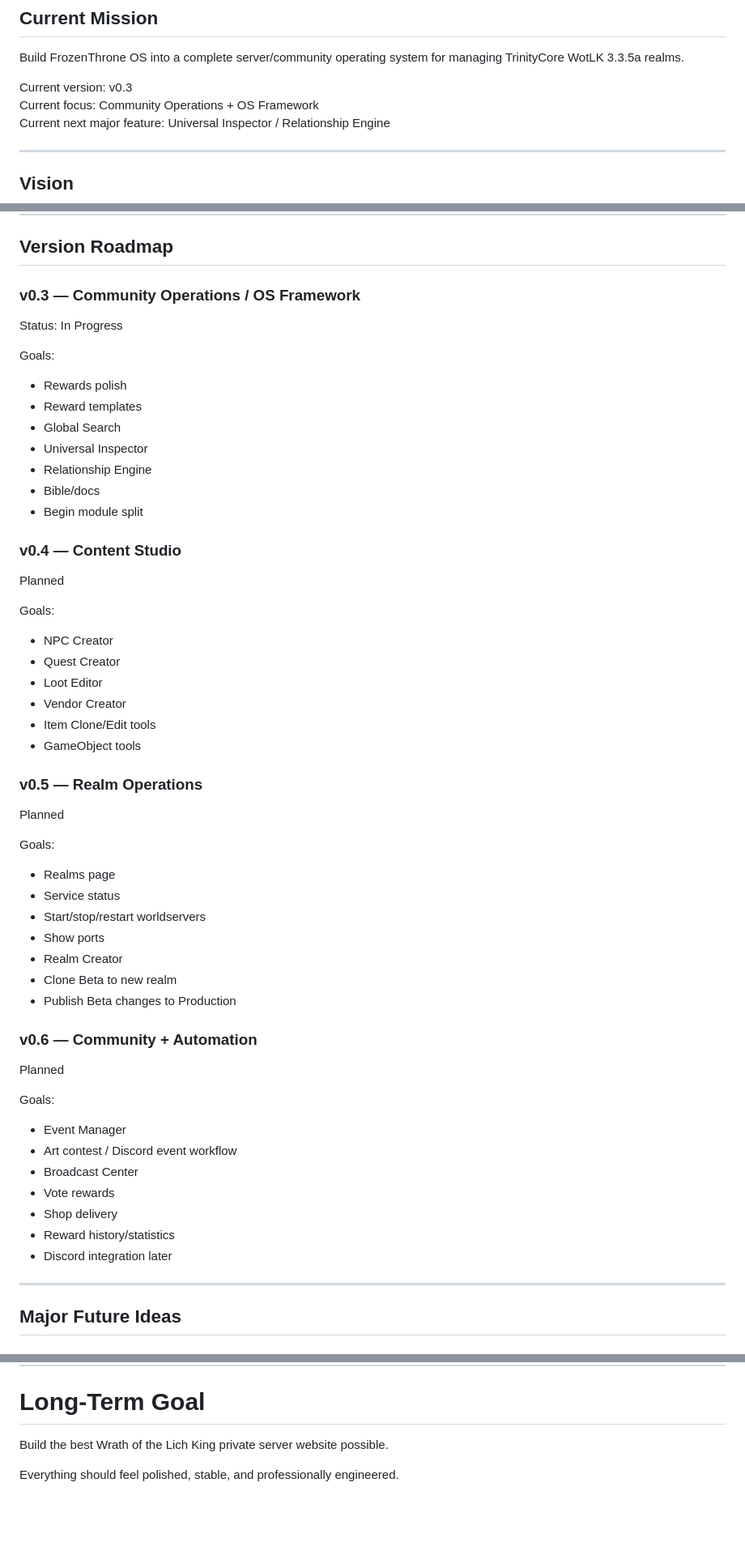
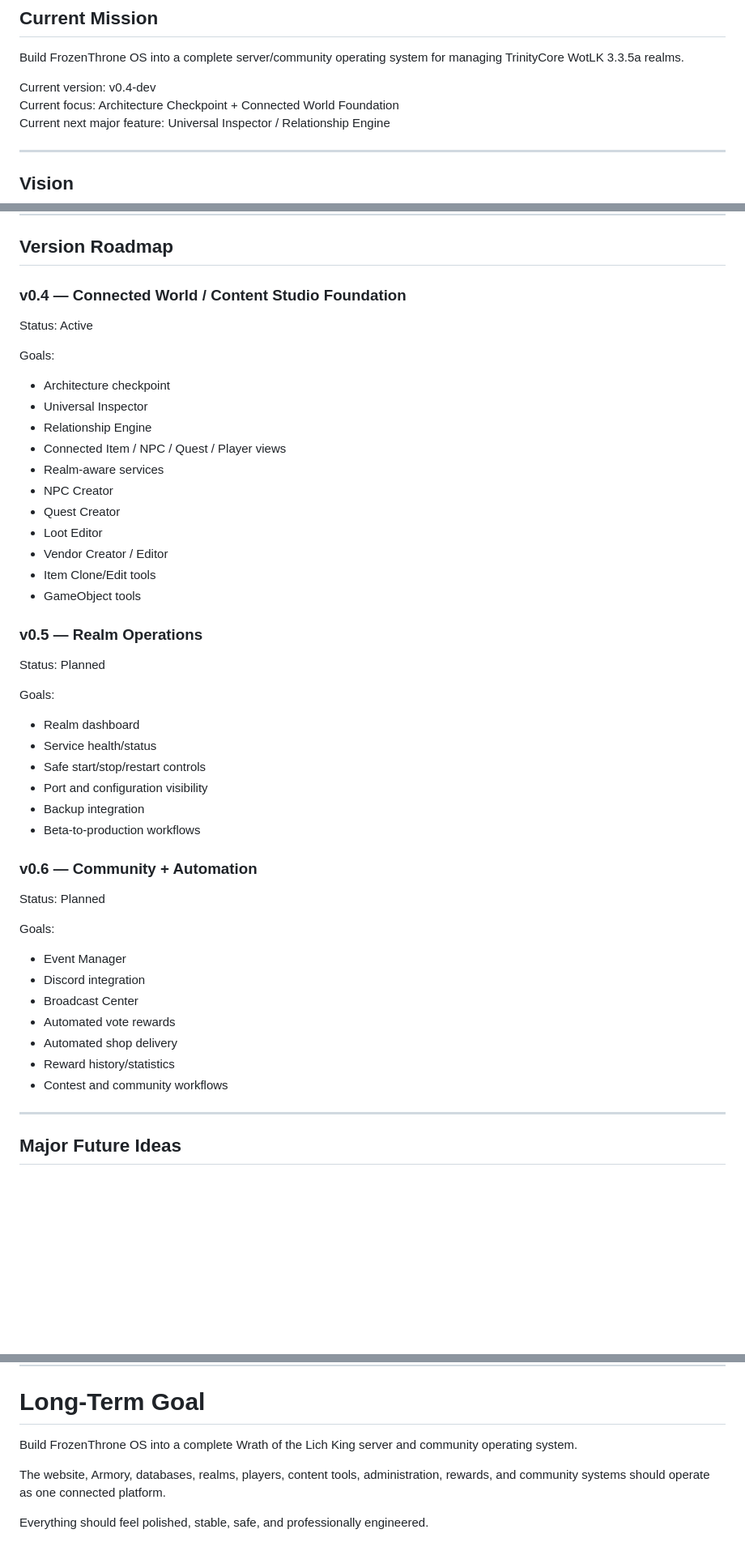
Before and after one commit to CraftEarth/Frozen-Throne, a Markdown page: docs/BIBLE.md, 3 parts joined by grey strips. Shown at 81% size. Drawn GitHub-style; blank space fills up the shorter version.

```diff
--- a/docs/BIBLE.md
+++ b/docs/BIBLE.md
@@ -3,8 +3,8 @@
 ## Current Mission
 Build FrozenThrone OS into a complete server/community operating system for managing TrinityCore WotLK 3.3.5a realms.
 
-Current version: v0.3
-Current focus: Community Operations + OS Framework
+Current version: v0.4-dev
+Current focus: Architecture Checkpoint + Connected World Foundation
 Current next major feature: Universal Inspector / Relationship Engine
 
 ---
@@ -206,52 +235,44 @@ Every admin module should eventually have:
 
 ## Version Roadmap
 
-### v0.3 — Community Operations / OS Framework
-Status: In Progress
+### v0.4 — Connected World / Content Studio Foundation
+Status: Active
 
 Goals:
-- Rewards polish
-- Reward templates
-- Global Search
+- Architecture checkpoint
 - Universal Inspector
 - Relationship Engine
-- Bible/docs
-- Begin module split
-
-### v0.4 — Content Studio
-Planned
-
-Goals:
+- Connected Item / NPC / Quest / Player views
+- Realm-aware services
 - NPC Creator
 - Quest Creator
 - Loot Editor
-- Vendor Creator
+- Vendor Creator / Editor
 - Item Clone/Edit tools
 - GameObject tools
 
 ### v0.5 — Realm Operations
-Planned
+Status: Planned
 
 Goals:
-- Realms page
-- Service status
-- Start/stop/restart worldservers
-- Show ports
-- Realm Creator
-- Clone Beta to new realm
-- Publish Beta changes to Production
+- Realm dashboard
+- Service health/status
+- Safe start/stop/restart controls
+- Port and configuration visibility
+- Backup integration
+- Beta-to-production workflows
 
 ### v0.6 — Community + Automation
-Planned
+Status: Planned
 
 Goals:
 - Event Manager
-- Art contest / Discord event workflow
+- Discord integration
 - Broadcast Center
-- Vote rewards
-- Shop delivery
+- Automated vote rewards
+- Automated shop delivery
 - Reward history/statistics
-- Discord integration later
+- Contest and community workflows
 
 ---
 
@@ -592,6 +646,8 @@ No exceptions.
 
 # Long-Term Goal
 
-Build the best Wrath of the Lich King private server website possible.
+Build FrozenThrone OS into a complete Wrath of the Lich King server and community operating system.
 
-Everything should feel polished, stable, and professionally engineered.
+The website, Armory, databases, realms, players, content tools, administration, rewards, and community systems should operate as one connected platform.
+
+Everything should feel polished, stable, safe, and professionally engineered.
```
Also changed, not shown: other parts of docs/BIBLE.md (+96 -34 lines).
